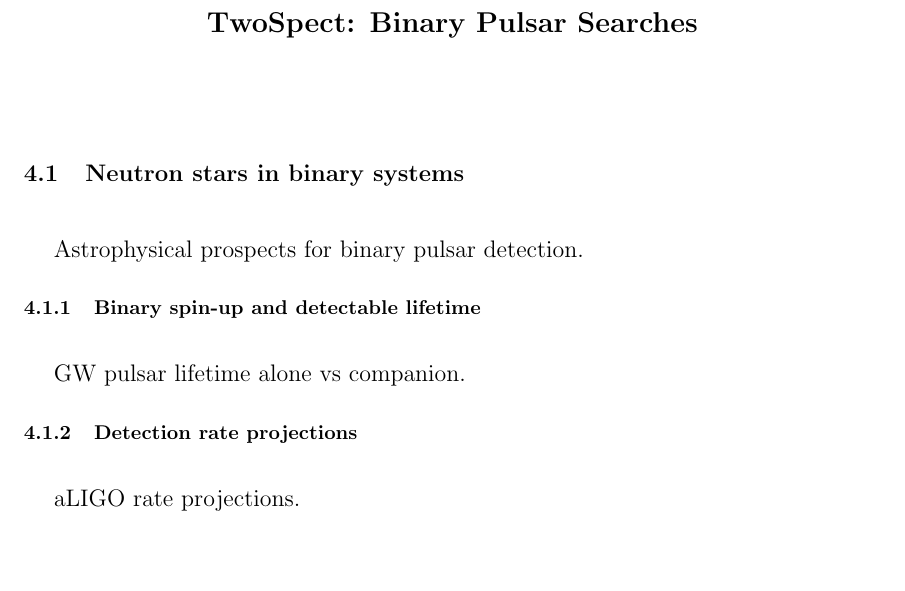
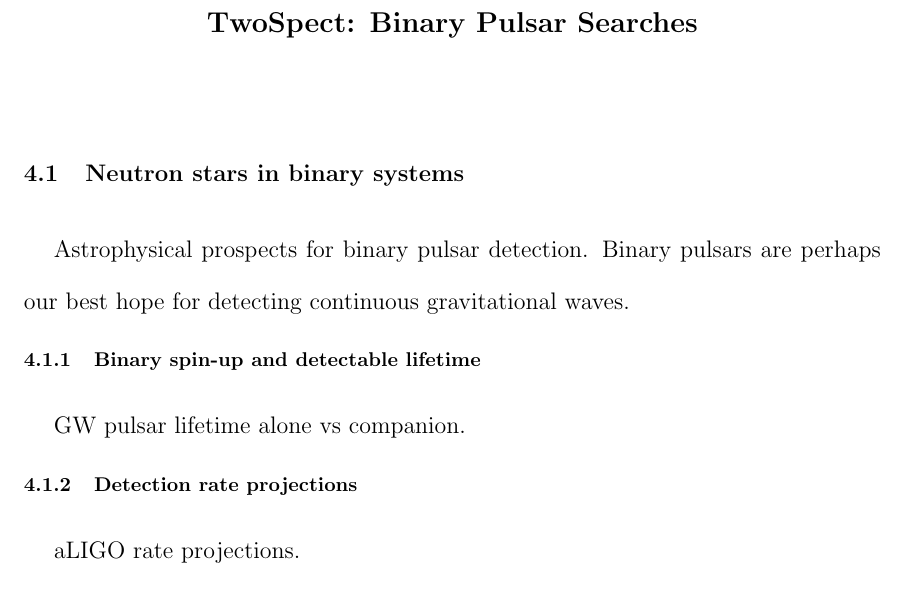
Before and after one commit to grantmeadors/Meadors-thesis, a LaTeX thesis (thesis.tex, which reads chap4.tex): part of page 39 of 50, cut so that both start at the same text, the shorter picture padded with empty space. Compiled offline with pdfLaTeX; a LaTeX package or settings file that is missing is left out.

Commit message:
Make a quick test edit to the chapter on binary pulsars.

```diff
--- a/chap4.tex
+++ b/chap4.tex
@@ -6,6 +6,7 @@
         \label{binary_NS}
 
             Astrophysical prospects for binary pulsar detection.
+            Binary pulsars are perhaps our best hope for detecting continuous gravitational waves.
 
             \subsection{Binary spin-up and detectable lifetime}
             \label{spin-up}
```
Also changed, not shown: thesis.pdf, 2 other files.
